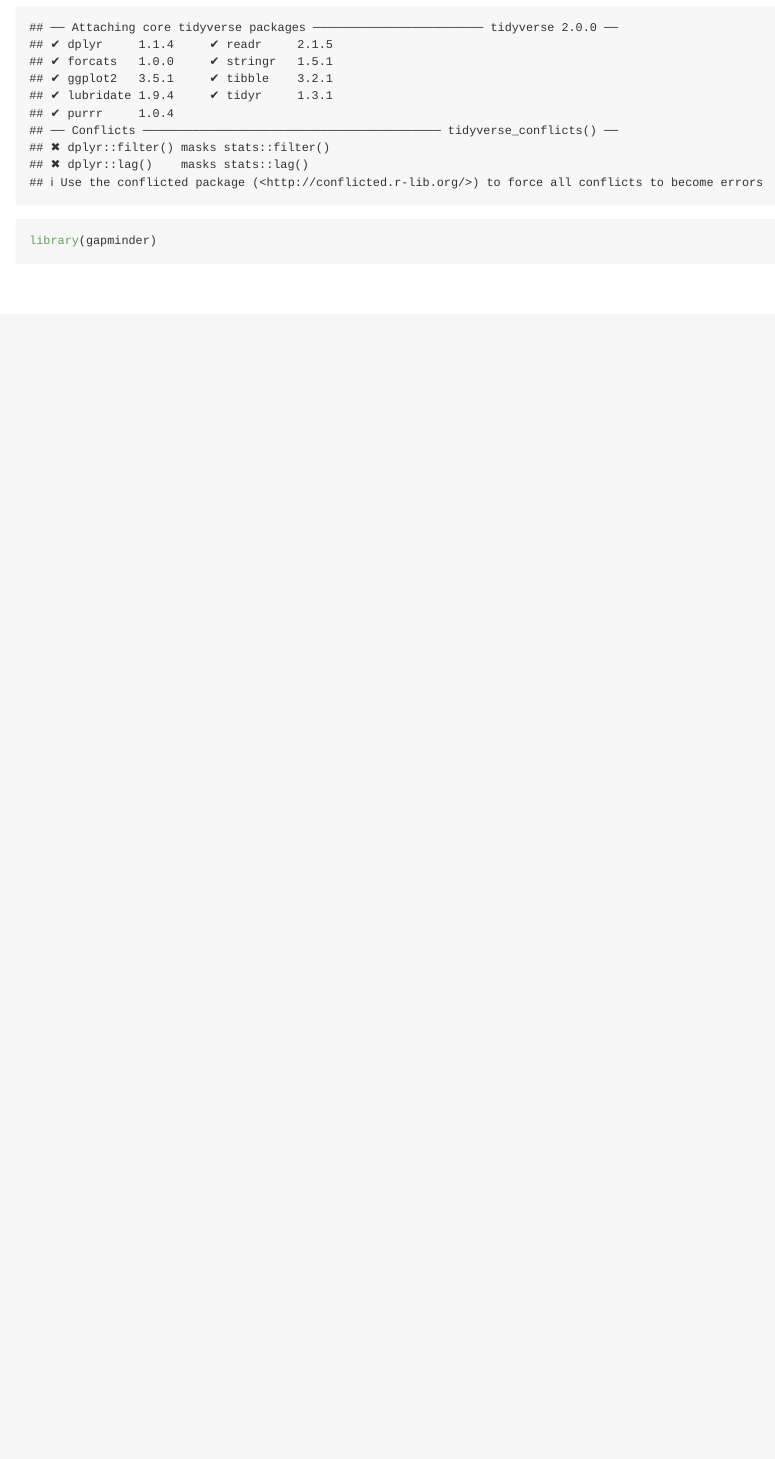
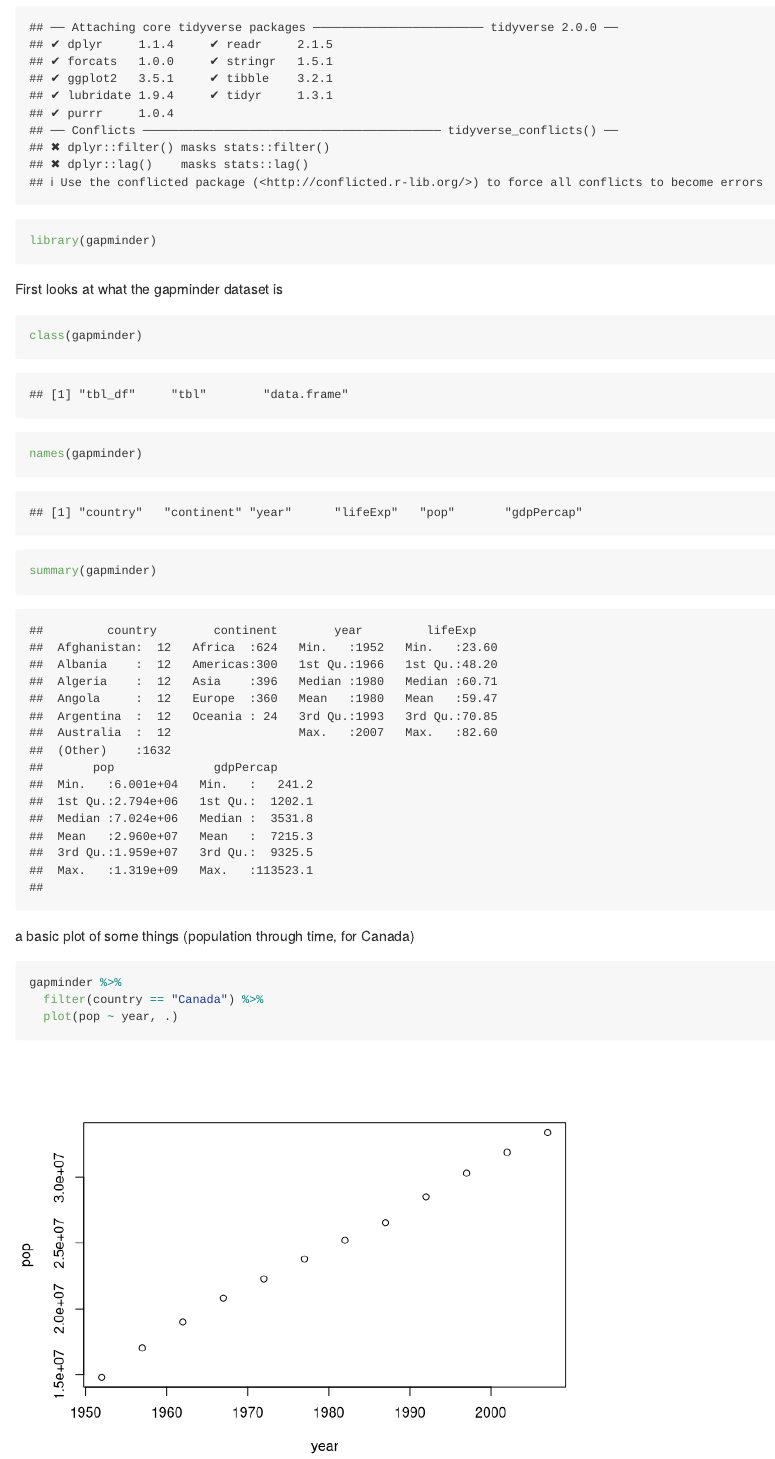
Before and after one commit to julianheavyside/STAT545-hw01-heavyside-julian, an R Markdown document (hw01_gapminder.Rmd): the page in a window 1100 px wide, from 210 px down. Rendered offline with R 4.5, knitr and Pandoc, with nearby package versions; the gapminder table comes from the copy in Python's plotly package.

Commit message:
did some things with gapminder data

````diff
--- a/hw01_gapminder.Rmd
+++ b/hw01_gapminder.Rmd
@@ -9,3 +9,21 @@ output: github_document
 library(tidyverse)
 library(gapminder)
 ```
+
+First looks at what the gapminder dataset is
+
+```{r}
+
+class(gapminder)
+names(gapminder)
+summary(gapminder)
+
+```
+
+a basic plot of some things (population through time, for Canada)
+
+```{r}
+gapminder %>%
+  filter(country == "Canada") %>%
+  plot(pop ~ year, .)
+```
````
